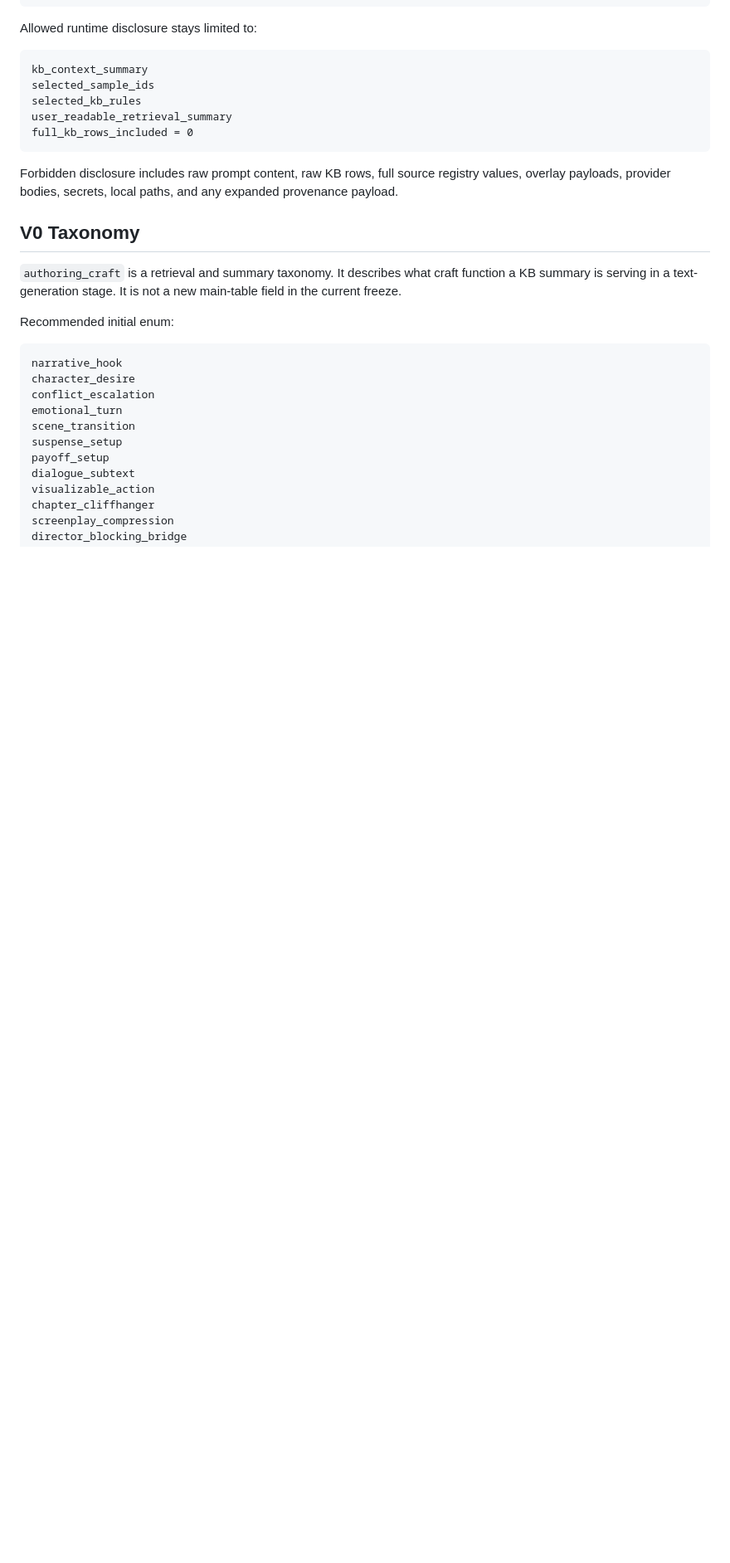
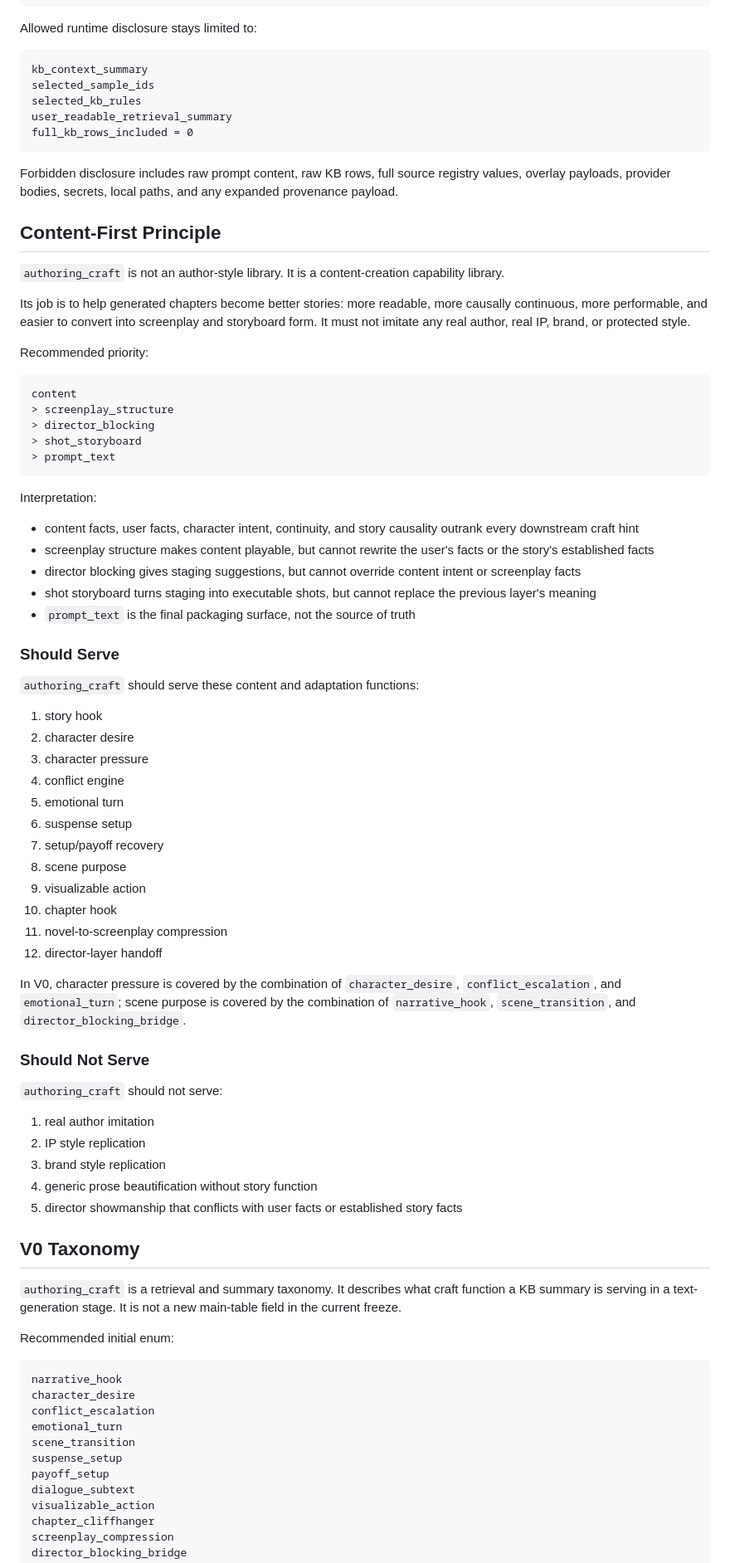
Before and after one commit to zzy170031-cmd/hope-kb, a Markdown page: docs/authoring-craft-taxonomy-draft-2026-04-26.md, the part around one of its changes. Shown at 83% size. Rendered like a GitHub page; blank space fills up the shorter version.

Commit message:
docs: clarify content-first authoring craft boundary

````diff
--- a/docs/authoring-craft-taxonomy-draft-2026-04-26.md
+++ b/docs/authoring-craft-taxonomy-draft-2026-04-26.md
@@ -48,6 +48,71 @@ full_kb_rows_included = 0
 Forbidden disclosure includes raw prompt content, raw KB rows, full source
 registry values, overlay payloads, provider bodies, secrets, local paths, and
 any expanded provenance payload.
+
+## Content-First Principle
+
+`authoring_craft` is not an author-style library. It is a content-creation
+capability library.
+
+Its job is to help generated chapters become better stories: more readable,
+more causally continuous, more performable, and easier to convert into
+screenplay and storyboard form. It must not imitate any real author, real IP,
+brand, or protected style.
+
+Recommended priority:
+
+```text
+content
+> screenplay_structure
+> director_blocking
+> shot_storyboard
+> prompt_text
+```
+
+Interpretation:
+
+- content facts, user facts, character intent, continuity, and story causality
+  outrank every downstream craft hint
+- screenplay structure makes content playable, but cannot rewrite the user's
+  facts or the story's established facts
+- director blocking gives staging suggestions, but cannot override content
+  intent or screenplay facts
+- shot storyboard turns staging into executable shots, but cannot replace the
+  previous layer's meaning
+- `prompt_text` is the final packaging surface, not the source of truth
+
+### Should Serve
+
+`authoring_craft` should serve these content and adaptation functions:
+
+1. story hook
+2. character desire
+3. character pressure
+4. conflict engine
+5. emotional turn
+6. suspense setup
+7. setup/payoff recovery
+8. scene purpose
+9. visualizable action
+10. chapter hook
+11. novel-to-screenplay compression
+12. director-layer handoff
+
+In V0, character pressure is covered by the combination of
+`character_desire`, `conflict_escalation`, and `emotional_turn`; scene purpose
+is covered by the combination of `narrative_hook`, `scene_transition`, and
+`director_blocking_bridge`.
+
+### Should Not Serve
+
+`authoring_craft` should not serve:
+
+1. real author imitation
+2. IP style replication
+3. brand style replication
+4. generic prose beautification without story function
+5. director showmanship that conflicts with user facts or established story
+   facts
 
 ## V0 Taxonomy
 
````
Also changed, not shown: other parts of docs/authoring-craft-taxonomy-draft-2026-04-26.md (+37 -0 lines).
